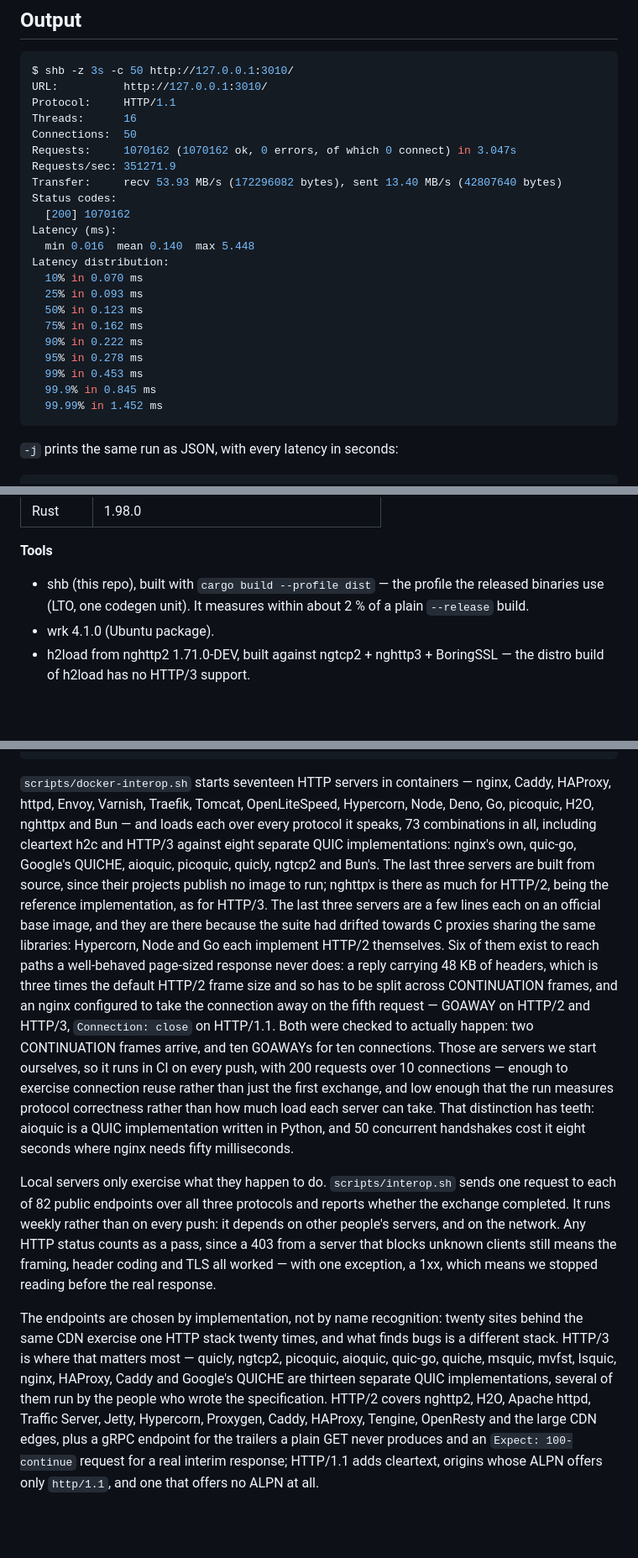
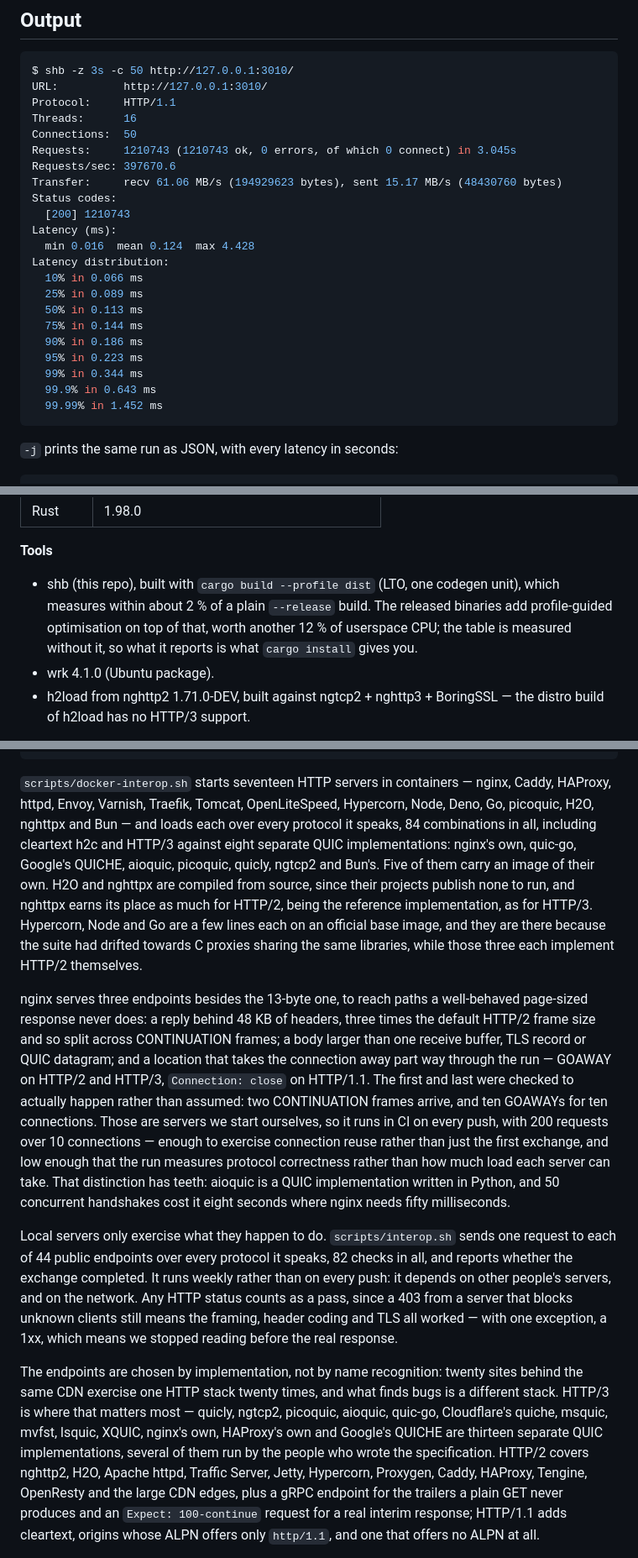
Before and after one commit to hatoo/shb, a Markdown page: README.md, 3 parts joined by grey strips. Shown at 84% size. GitHub-like rendering; folded sections open; blank space fills up the shorter version.

Commit message:
Correct what the README says about itself
Six things had drifted from what the code and the scripts actually do.

The allocator paragraph was measured before this year's allocation work
and reads backwards now: HTTP/3 used to lose 36% of its throughput to
musl's allocator and loses 2%, because it makes a twentieth of the
allocations it did; HTTP/2 has gone the other way, from 4% to 13%. The
userspace figures are 31% and 10%, not the flat doubling it claimed, and
HTTP/1.1 spends 96% of its time in the kernel rather than 98%.

`--timeout` was in neither the options table nor the copy of `shb -h`,
which was a copy from before the flag existed. The help is regenerated.

The batch rule is not one rule: HTTP/1.1 and HTTP/3 hold out for a
quarter of their connections, HTTP/2 for half of `-p`.

The interop paragraph said 73 combinations where the script runs 84, and
"the last three servers" twice, for two different threes, neither of
which was the five that carry an image of their own. The public suite is
44 endpoints and 82 checks, not 82 endpoints, and the thirteen QUIC
implementations listed counted Caddy separately from the quic-go it runs
on while leaving XQUIC out.

The dist profile is no longer what the released binaries are built with -
they add PGO - and the sample report was from a slower build.

Co-Authored-By: Claude Opus 5 <noreply@anthropic.com>

````diff
--- a/README.md
+++ b/README.md
@@ -182,22 +185,22 @@ URL:          http://127.0.0.1:3010/
 Protocol:     HTTP/1.1
 Threads:      16
 Connections:  50
-Requests:     1070162 (1070162 ok, 0 errors, of which 0 connect) in 3.047s
-Requests/sec: 351271.9
-Transfer:     recv 53.93 MB/s (172296082 bytes), sent 13.40 MB/s (42807640 bytes)
+Requests:     1210743 (1210743 ok, 0 errors, of which 0 connect) in 3.045s
+Requests/sec: 397670.6
+Transfer:     recv 61.06 MB/s (194929623 bytes), sent 15.17 MB/s (48430760 bytes)
 Status codes:
-  [200] 1070162
+  [200] 1210743
 Latency (ms):
-  min 0.016  mean 0.140  max 5.448
+  min 0.016  mean 0.124  max 4.428
 Latency distribution:
-  10% in 0.070 ms
-  25% in 0.093 ms
-  50% in 0.123 ms
-  75% in 0.162 ms
-  90% in 0.222 ms
-  95% in 0.278 ms
-  99% in 0.453 ms
-  99.9% in 0.845 ms
+  10% in 0.066 ms
+  25% in 0.089 ms
+  50% in 0.113 ms
+  75% in 0.144 ms
+  90% in 0.186 ms
+  95% in 0.223 ms
+  99% in 0.344 ms
+  99.9% in 0.643 ms
   99.99% in 1.452 ms
 ```
 
@@ -319,9 +322,11 @@ gets you, the second is what the client costs to get it.
 
 **Tools**
 
-- shb (this repo), built with `cargo build --profile dist` — the profile the
-  released binaries use (LTO, one codegen unit). It measures within about 2 %
-  of a plain `--release` build.
+- shb (this repo), built with `cargo build --profile dist` (LTO, one codegen
+  unit), which measures within about 2 % of a plain `--release` build. The
+  released binaries add profile-guided optimisation on top of that, worth
+  another 12 % of userspace CPU; the table is measured without it, so what it
+  reports is what `cargo install` gives you.
 - wrk 4.1.0 (Ubuntu package).
 - h2load from nghttp2 1.71.0-DEV, built against ngtcp2 + nghttp3 + BoringSSL —
   the distro build of h2load has no HTTP/3 support.
@@ -455,21 +462,26 @@ $ scripts/interop.sh          # or: scripts/interop.sh h3
 `scripts/docker-interop.sh` starts seventeen HTTP servers in containers —
 nginx, Caddy, HAProxy, httpd, Envoy, Varnish, Traefik, Tomcat, OpenLiteSpeed,
 Hypercorn, Node, Deno, Go, picoquic, H2O, nghttpx and Bun — and loads each
-over every protocol it speaks, 73 combinations in all, including cleartext h2c
+over every protocol it speaks, 84 combinations in all, including cleartext h2c
 and HTTP/3 against eight separate QUIC implementations: nginx's own, quic-go,
-Google's QUICHE, aioquic, picoquic, quicly, ngtcp2 and Bun's. The last three servers are built
-from source, since their projects publish no image to run; nghttpx is there as
-much for HTTP/2, being the reference implementation, as for HTTP/3. The last three servers
-are a few lines each on an official base image, and they are there because the
-suite had drifted towards C proxies sharing the same libraries: Hypercorn, Node
-and Go each implement HTTP/2 themselves. Six of them exist to reach paths a well-behaved page-sized
-response never does: a reply carrying 48 KB of headers, which is three times
-the default HTTP/2 frame size and so has to be split across CONTINUATION
-frames, and an nginx configured to take the connection away on the fifth
-request — GOAWAY on HTTP/2 and HTTP/3, `Connection: close` on HTTP/1.1. Both
-were checked to actually happen: two CONTINUATION frames arrive, and ten
-GOAWAYs for ten connections. Those are servers we start ourselves, so it runs in CI on
-every push, with 200 requests over 10 connections — enough to exercise
+Google's QUICHE, aioquic, picoquic, quicly, ngtcp2 and Bun's. Five of them
+carry an image of their own. H2O and nghttpx are compiled from source, since
+their projects publish none to run, and nghttpx earns its place as much for
+HTTP/2, being the reference implementation, as for HTTP/3. Hypercorn, Node and
+Go are a few lines each on an official base image, and they are there because
+the suite had drifted towards C proxies sharing the same libraries, while
+those three each implement HTTP/2 themselves.
+
+nginx serves three endpoints besides the 13-byte one, to reach paths a
+well-behaved page-sized response never does: a reply behind 48 KB of headers,
+three times the default HTTP/2 frame size and so split across CONTINUATION
+frames; a body larger than one receive buffer, TLS record or QUIC datagram;
+and a location that takes the connection away part way through the run —
+GOAWAY on HTTP/2 and HTTP/3, `Connection: close` on HTTP/1.1. The first and
+last were checked to actually happen rather than assumed: two CONTINUATION
+frames arrive, and ten GOAWAYs for ten connections. Those are servers we start
+ourselves, so it runs in CI on every push, with 200 requests over 10
+connections — enough to exercise
 connection reuse rather than just the first exchange, and low enough that the
 run measures protocol correctness rather than how much load each server can
 take. That distinction has teeth: aioquic is a QUIC implementation written in
@@ -477,9 +489,10 @@ Python, and 50 concurrent handshakes cost it eight seconds where nginx needs
 fifty milliseconds.
 
 Local servers only exercise what they happen to do. `scripts/interop.sh` sends
-one request to each of 82 public endpoints over all three protocols and reports
-whether the exchange completed. It runs weekly rather than on every push: it
-depends on other people's servers, and on the network. Any HTTP status counts
+one request to each of 44 public endpoints over every protocol it speaks, 82
+checks in all, and reports whether the exchange completed. It runs weekly
+rather than on every push: it depends on other people's servers, and on the
+network. Any HTTP status counts
 as a pass, since a 403 from a server that blocks unknown clients still means
 the framing, header coding and TLS all worked — with one exception, a 1xx,
 which means we stopped reading before the real response.
@@ -487,11 +500,12 @@ which means we stopped reading before the real response.
 The endpoints are chosen by implementation, not by name recognition: twenty
 sites behind the same CDN exercise one HTTP stack twenty times, and what finds
 bugs is a different stack. HTTP/3 is where that matters most — quicly, ngtcp2,
-picoquic, aioquic, quic-go, quiche, msquic, mvfst, lsquic, nginx, HAProxy,
-Caddy and Google's QUICHE are thirteen separate QUIC implementations, several
-of them run by the people who wrote the specification. HTTP/2 covers nghttp2,
-H2O, Apache httpd, Traffic Server, Jetty, Hypercorn, Proxygen, Caddy, HAProxy,
-Tengine, OpenResty and the large CDN edges, plus a gRPC endpoint for the
+picoquic, aioquic, quic-go, Cloudflare's quiche, msquic, mvfst, lsquic, XQUIC,
+nginx's own, HAProxy's own and Google's QUICHE are thirteen separate QUIC
+implementations, several of them run by the people who wrote the
+specification. HTTP/2 covers nghttp2, H2O, Apache httpd, Traffic Server,
+Jetty, Hypercorn, Proxygen, Caddy, HAProxy, Tengine, OpenResty and the large
+CDN edges, plus a gRPC endpoint for the
 trailers a plain GET never produces and an `Expect: 100-continue` request for a
 real interim response; HTTP/1.1 adds cleartext, origins whose
 ALPN offers only `http/1.1`, and one that offers no ALPN at all.
````
Also changed, not shown: other parts of README.md (+11 -6 lines).
